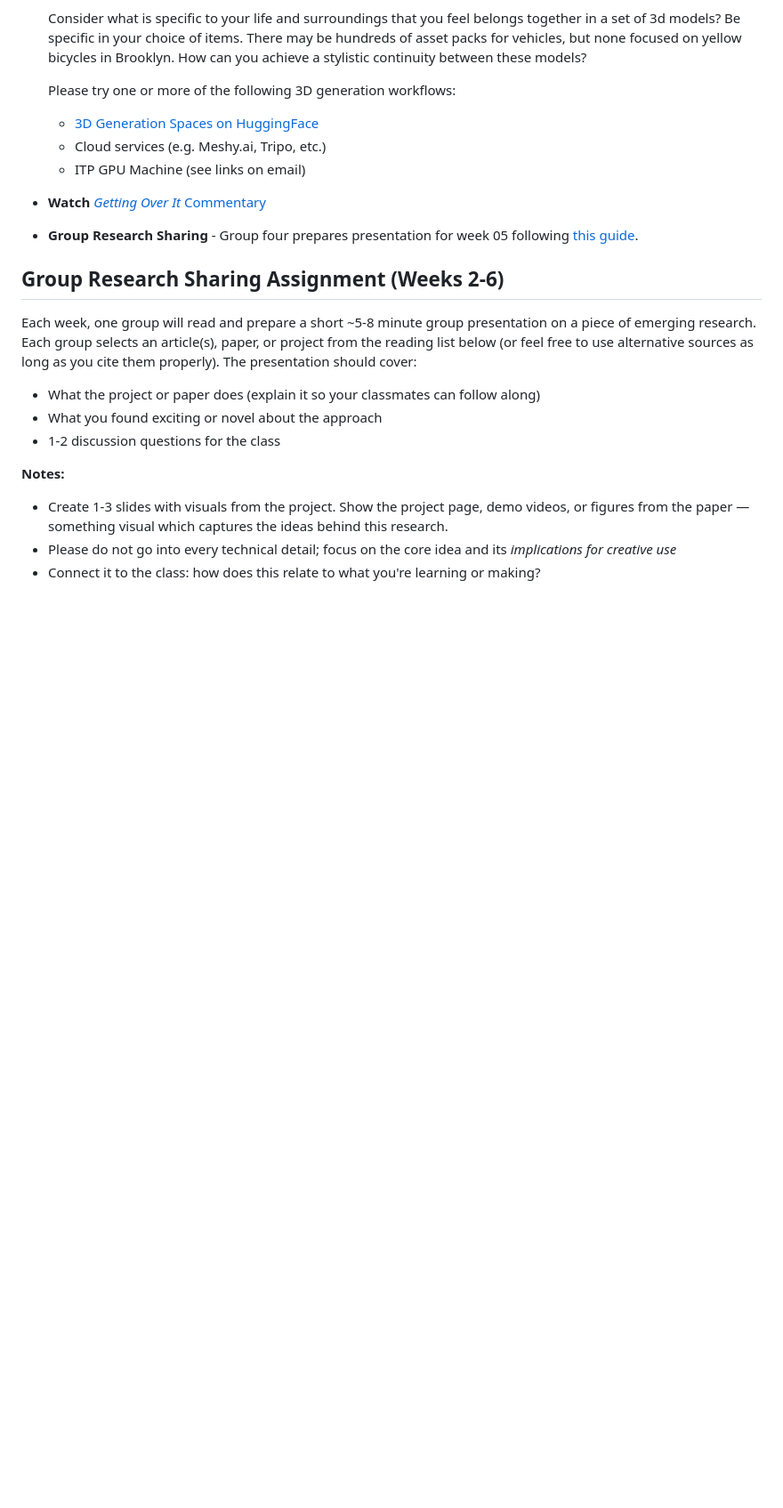
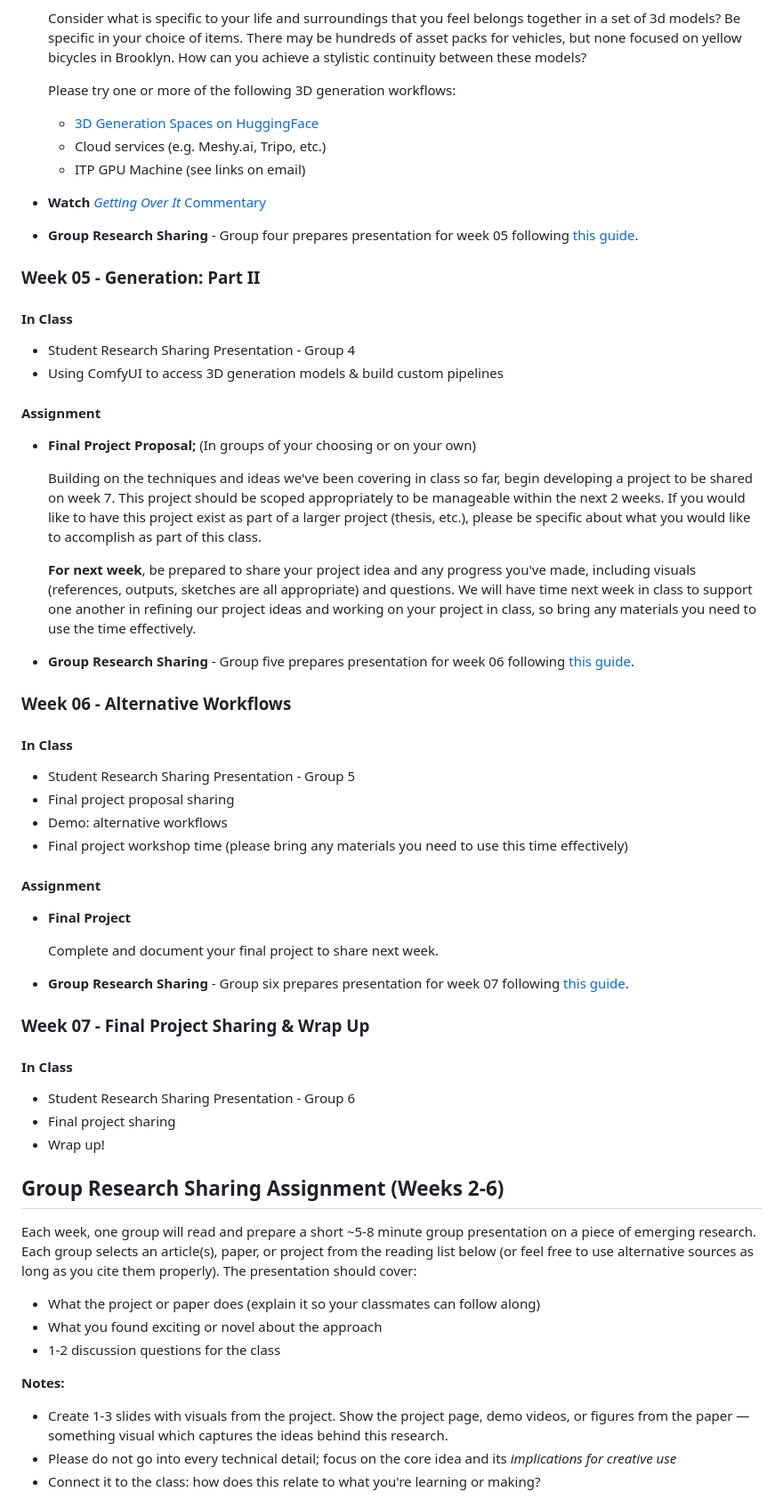
Before and after one commit to AidanNelson/machine-learning-and-3d, a Markdown page: README.md, the part around one of its changes. Shown at 89% size. Rendered like a GitHub page; blank space fills up the shorter version.

Commit message:
add schedule for weeks 5 - 7

```diff
--- a/README.md
+++ b/README.md
@@ -123,6 +123,42 @@ This course will be collaborative and hands-on with in-class activities and week
 
 - **Group Research Sharing** - Group four prepares presentation for week 05 following [this guide](#group-research-sharing-assignment-weeks-2-6).
 
+### Week 05 - Generation: Part II
+
+#### In Class
+- Student Research Sharing Presentation - Group 4
+- Using ComfyUI to access 3D generation models & build custom pipelines
+
+#### Assignment
+- **Final Project Proposal;** (In groups of your choosing or on your own)
+
+  Building on the techniques and ideas we've been covering in class so far, begin developing a project to be shared on week 7.  This project should be scoped appropriately to be manageable within the next 2 weeks.  If you would like to have this project exist as part of a larger project (thesis, etc.), please be specific about what you would like to accomplish as part of this class.
+
+  **For next week**, be prepared to share your project idea and any progress you've made, including visuals (references, outputs, sketches are all appropriate) and questions.  We will have time next week in class to support one another in refining our project ideas and working on your project in class, so bring any materials you need to use the time effectively.
+
+- **Group Research Sharing** - Group five prepares presentation for week 06 following [this guide](#group-research-sharing-assignment-weeks-2-6).
+
+### Week 06 - Alternative Workflows
+
+#### In Class
+- Student Research Sharing Presentation - Group 5
+- Final project proposal sharing
+- Demo: alternative workflows
+- Final project workshop time (please bring any materials you need to use this time effectively)
+
+#### Assignment
+- **Final Project**
+
+  Complete and document your final project to share next week.
+
+- **Group Research Sharing** - Group six prepares presentation for week 07 following [this guide](#group-research-sharing-assignment-weeks-2-6).
+
+### Week 07 - Final Project Sharing & Wrap Up
+
+#### In Class
+- Student Research Sharing Presentation - Group 6
+- Final project sharing
+- Wrap up!
 
 ## Group Research Sharing Assignment (Weeks 2-6)
 
```
Also changed, not shown: other parts of README.md (+4 -4 lines).
